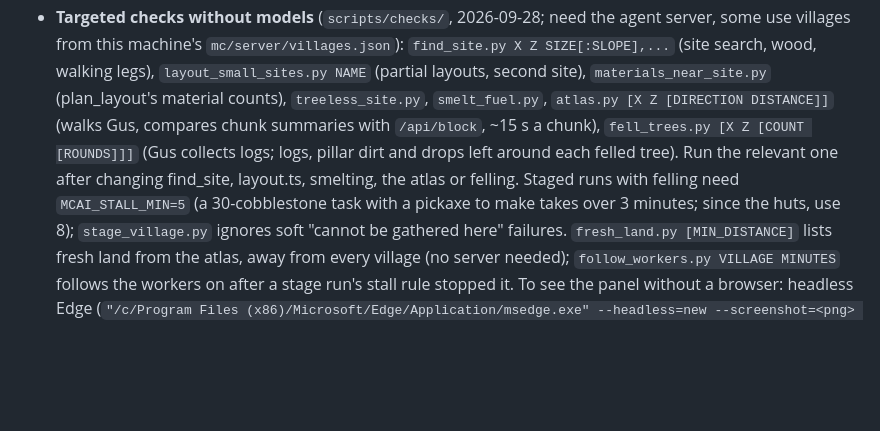
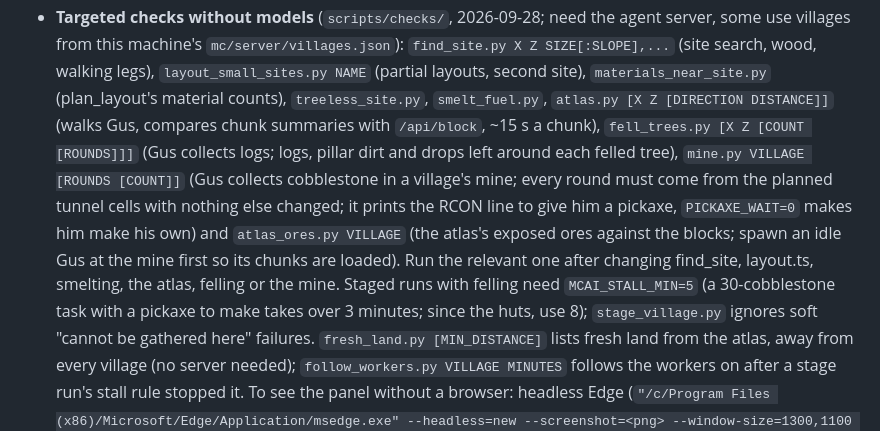
Before and after one commit to delphium226/MCAISandbox, a Markdown page: CLAUDE.md, the part around one of its changes. Rendered like a GitHub page; blank space fills up the shorter version.

```diff
--- a/CLAUDE.md
+++ b/CLAUDE.md
@@ -214,8 +214,11 @@ These cost real debugging time; keep them in mind before changing agent behaviou
   `layout_small_sites.py NAME` (partial layouts, second site), `materials_near_site.py` (plan_layout's material
   counts), `treeless_site.py`, `smelt_fuel.py`, `atlas.py [X Z [DIRECTION DISTANCE]]` (walks Gus, compares chunk summaries
   with `/api/block`, ~15 s a chunk), `fell_trees.py [X Z [COUNT [ROUNDS]]]` (Gus collects logs; logs, pillar dirt and
-  drops left around each felled tree). Run the relevant one after changing find_site, layout.ts, smelting, the atlas or
-  felling. Staged runs with felling need `MCAI_STALL_MIN=5` (a 30-cobblestone task with a pickaxe to make takes over
+  drops left around each felled tree), `mine.py VILLAGE [ROUNDS [COUNT]]` (Gus collects cobblestone in a village's mine;
+  every round must come from the planned tunnel cells with nothing else changed; it prints the RCON line to give him a
+  pickaxe, `PICKAXE_WAIT=0` makes him make his own) and `atlas_ores.py VILLAGE` (the atlas's exposed ores against the
+  blocks; spawn an idle Gus at the mine first so its chunks are loaded). Run the relevant one after changing find_site,
+  layout.ts, smelting, the atlas, felling or the mine. Staged runs with felling need `MCAI_STALL_MIN=5` (a 30-cobblestone task with a pickaxe to make takes over
   3 minutes; since the huts, use 8); `stage_village.py` ignores soft "cannot be gathered here" failures.
   `fresh_land.py [MIN_DISTANCE]` lists fresh land from the atlas, away from every village (no server needed);
   `follow_workers.py VILLAGE MINUTES` follows the workers on after a stage run's stall rule stopped it. To see the panel without a browser:
```
Also changed, not shown: other parts of CLAUDE.md (+24 -7 lines), docs/PLAN.md (+34 -36 lines).
